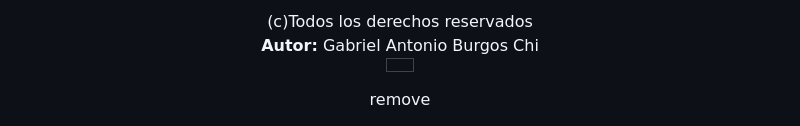
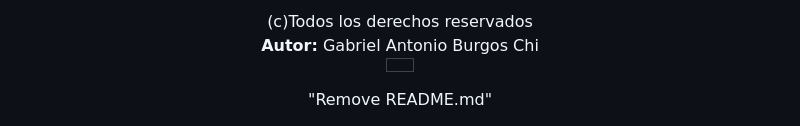
Before and after one commit to Gabriel-Burgos43/Gabriel-Burgos43.github.io, a Markdown page: README.md, the part around the change. GitHub-like rendering.

```diff
--- a/README.md
+++ b/README.md
@@ -61,4 +61,4 @@ En conclusión, jugar en clases a Left 4 Dead 2 puede explicarse como una búsqu
 </table>
 </body>
 </html>
-remove
+"Remove README.md"
```
